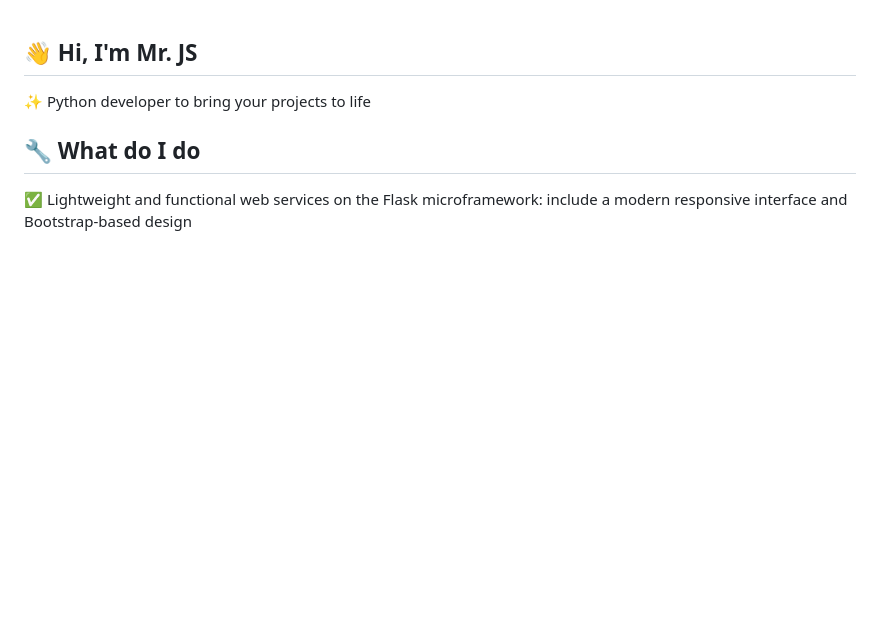
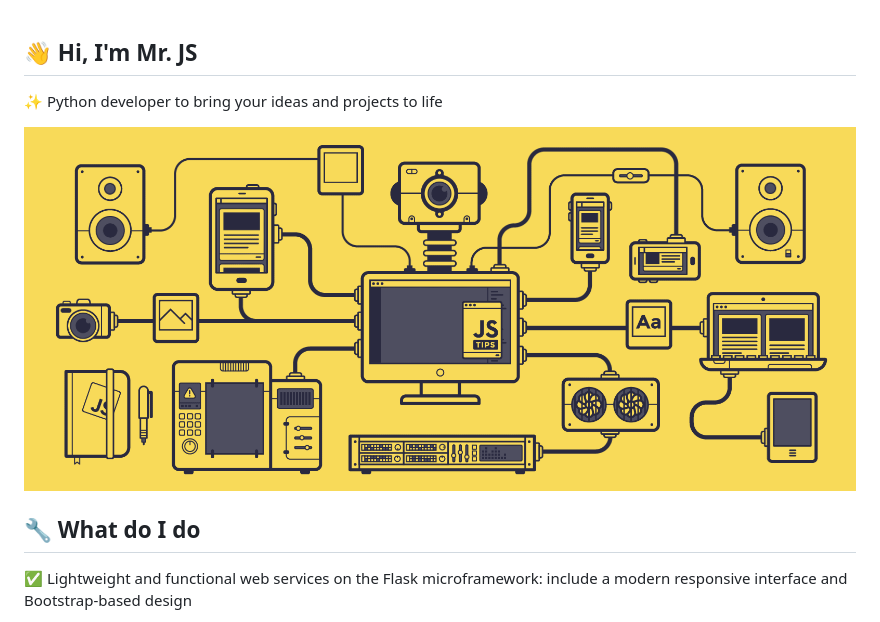
Before and after one commit to mr-js/mr-js, a Markdown page: README.md, the part around the change. Drawn GitHub-style; pictures changed too: images/scheme.gif (added); blank space fills up the shorter version.

Commit message:
Update 2025H2

```diff
--- a/README.md
+++ b/README.md
@@ -1,6 +1,8 @@
 ## 👋 Hi, I'm Mr. JS
 
-✨ Python developer to bring your projects to life
+✨ Python developer to bring your ideas and projects to life
+
+![](/images/scheme.gif)
 
 
 ## 🔧 What do I do
```
